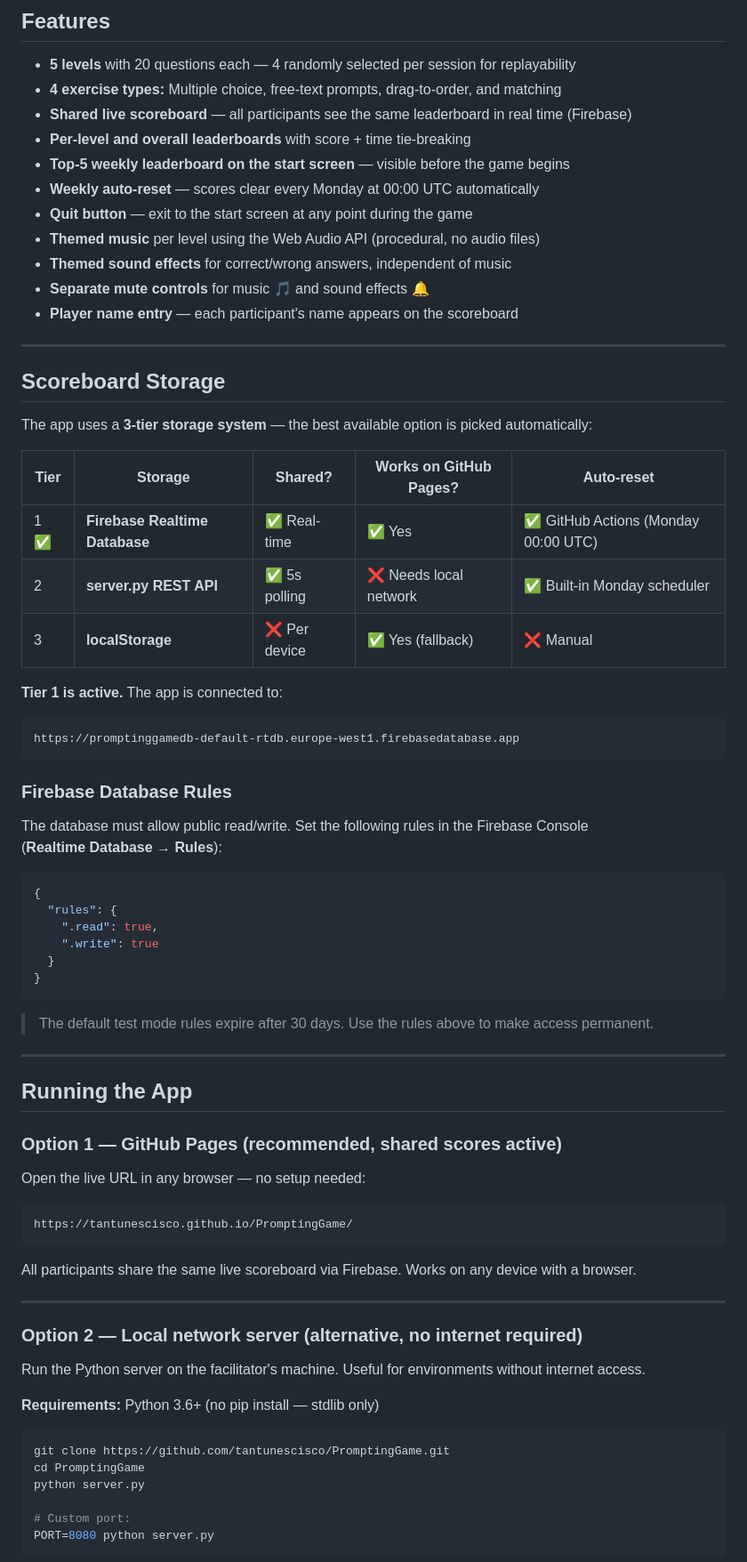
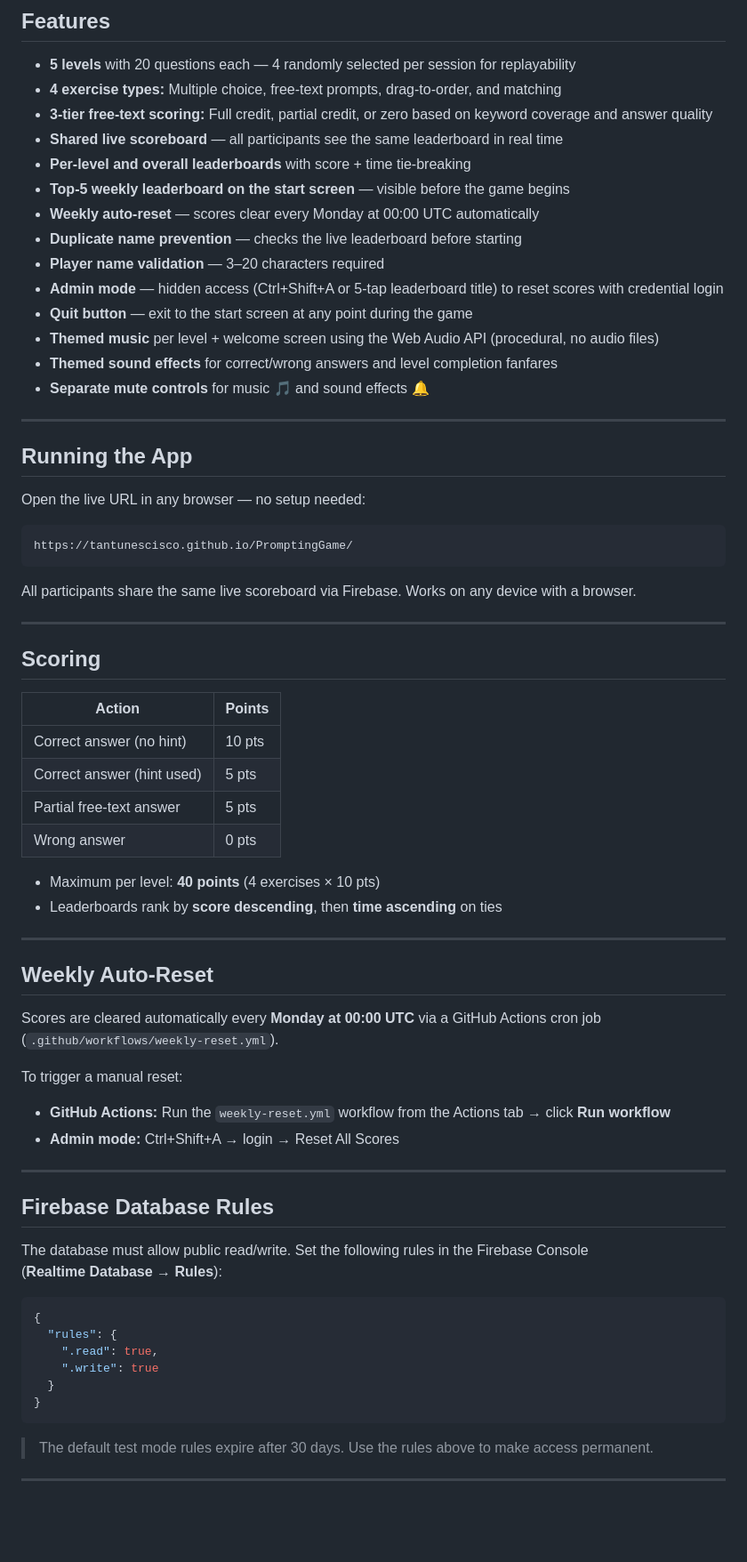
Before and after one commit to tantunescisco/PromptingGame, a Markdown page: README.md, the part around one of its changes. Shown at 89% size. Rendered like a GitHub page; blank space fills up the shorter version.

Commit message:
Update README: reflect current features, remove alt database references

````diff
--- a/README.md
+++ b/README.md
@@ -27,34 +27,58 @@ Prompt Quest is a workshop tool for teaching participants how to communicate eff
 
 - **5 levels** with 20 questions each — 4 randomly selected per session for replayability
 - **4 exercise types:** Multiple choice, free-text prompts, drag-to-order, and matching
-- **Shared live scoreboard** — all participants see the same leaderboard in real time (Firebase)
+- **3-tier free-text scoring:** Full credit, partial credit, or zero based on keyword coverage and answer quality
+- **Shared live scoreboard** — all participants see the same leaderboard in real time
 - **Per-level and overall leaderboards** with score + time tie-breaking
 - **Top-5 weekly leaderboard on the start screen** — visible before the game begins
 - **Weekly auto-reset** — scores clear every Monday at 00:00 UTC automatically
+- **Duplicate name prevention** — checks the live leaderboard before starting
+- **Player name validation** — 3–20 characters required
+- **Admin mode** — hidden access (Ctrl+Shift+A or 5-tap leaderboard title) to reset scores with credential login
 - **Quit button** — exit to the start screen at any point during the game
-- **Themed music** per level using the Web Audio API (procedural, no audio files)
-- **Themed sound effects** for correct/wrong answers, independent of music
+- **Themed music** per level + welcome screen using the Web Audio API (procedural, no audio files)
+- **Themed sound effects** for correct/wrong answers and level completion fanfares
 - **Separate mute controls** for music 🎵 and sound effects 🔔
-- **Player name entry** — each participant's name appears on the scoreboard
 
 ---
 
-## Scoreboard Storage
+## Running the App
 
-The app uses a **3-tier storage system** — the best available option is picked automatically:
+Open the live URL in any browser — no setup needed:
 
-| Tier | Storage | Shared? | Works on GitHub Pages? | Auto-reset |
-|------|---------|---------|----------------------|------------|
-| 1 ✅ | **Firebase Realtime Database** | ✅ Real-time | ✅ Yes | ✅ GitHub Actions (Monday 00:00 UTC) |
-| 2 | **server.py REST API** | ✅ 5s polling | ❌ Needs local network | ✅ Built-in Monday scheduler |
-| 3 | **localStorage** | ❌ Per device | ✅ Yes (fallback) | ❌ Manual |
-
-**Tier 1 is active.** The app is connected to:
 ```
-https://promptinggamedb-default-rtdb.europe-west1.firebasedatabase.app
+https://tantunescisco.github.io/PromptingGame/
 ```
 
-### Firebase Database Rules
+All participants share the same live scoreboard via Firebase. Works on any device with a browser.
+
+---
+
+## Scoring
+
+| Action | Points |
+|--------|--------|
+| Correct answer (no hint) | 10 pts |
+| Correct answer (hint used) | 5 pts |
+| Partial free-text answer | 5 pts |
+| Wrong answer | 0 pts |
+
+- Maximum per level: **40 points** (4 exercises × 10 pts)
+- Leaderboards rank by **score descending**, then **time ascending** on ties
+
+---
+
+## Weekly Auto-Reset
+
+Scores are cleared automatically every **Monday at 00:00 UTC** via a GitHub Actions cron job (`.github/workflows/weekly-reset.yml`).
+
+To trigger a manual reset:
+- **GitHub Actions:** Run the `weekly-reset.yml` workflow from the Actions tab → click **Run workflow**
+- **Admin mode:** Ctrl+Shift+A → login → Reset All Scores
+
+---
+
+## Firebase Database Rules
 
 The database must allow public read/write. Set the following rules in the Firebase Console
 (**Realtime Database → Rules**):
@@ -72,32 +96,3 @@ The database must allow public read/write. Set the following rules in the Fireba
 
 ---
 
-## Running the App
-
-### Option 1 — GitHub Pages (recommended, shared scores active)
-
-Open the live URL in any browser — no setup needed:
-
-```
-https://tantunescisco.github.io/PromptingGame/
-```
-
-All participants share the same live scoreboard via Firebase. Works on any device with a browser.
-
----
-
-### Option 2 — Local network server (alternative, no internet required)
-
-Run the Python server on the facilitator's machine. Useful for environments without internet access.
-
-**Requirements:** Python 3.6+ (no pip install — stdlib only)
-
-```bash
-git clone https://github.com/tantunescisco/PromptingGame.git
-cd PromptingGame
-python server.py
-
-# Custom port:
-PORT=8080 python server.py
-```
-
````
Also changed, not shown: other parts of README.md (+11 -79 lines).
